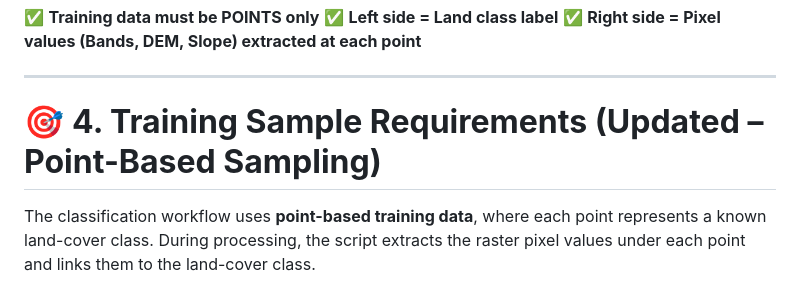
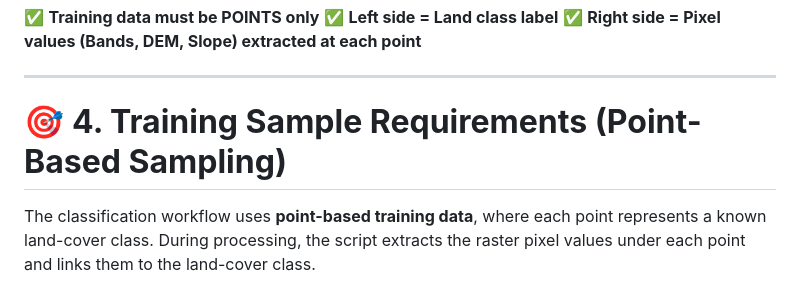
Before and after one commit to jeevanmp99/LULC-Random-forest, a Markdown page: README.md, the part around the change. Drawn GitHub-style.

Commit message:
Update section title for training sample requirements

```diff
--- a/README.md
+++ b/README.md
@@ -65,7 +65,7 @@ Here is the **corrected and improved description** for your GitHub README, based
 
 ---
 
-# 🎯 **4. Training Sample Requirements (Updated – Point-Based Sampling)**
+# 🎯 **4. Training Sample Requirements (Point-Based Sampling)**
 
 The classification workflow uses **point-based training data**, where each point represents a known land-cover class.
 During processing, the script extracts the raster pixel values under each point and links them to the land-cover class.
```
